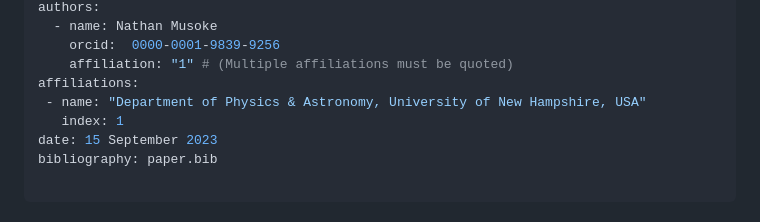
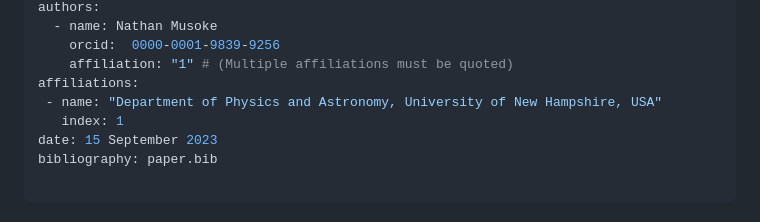
Before and after one commit to musoke/UltraDark.jl, a Markdown page: joss/paper.md, the part around the change. Rendered like a GitHub page.

Commit message:
fixup: & -> and

```diff
--- a/joss/paper.md
+++ b/joss/paper.md
@@ -12,7 +12,7 @@ authors:
     orcid:  0000-0001-9839-9256
     affiliation: "1" # (Multiple affiliations must be quoted)
 affiliations:
- - name: "Department of Physics & Astronomy, University of New Hampshire, USA"
+ - name: "Department of Physics and Astronomy, University of New Hampshire, USA"
    index: 1
 date: 15 September 2023
 bibliography: paper.bib
```
